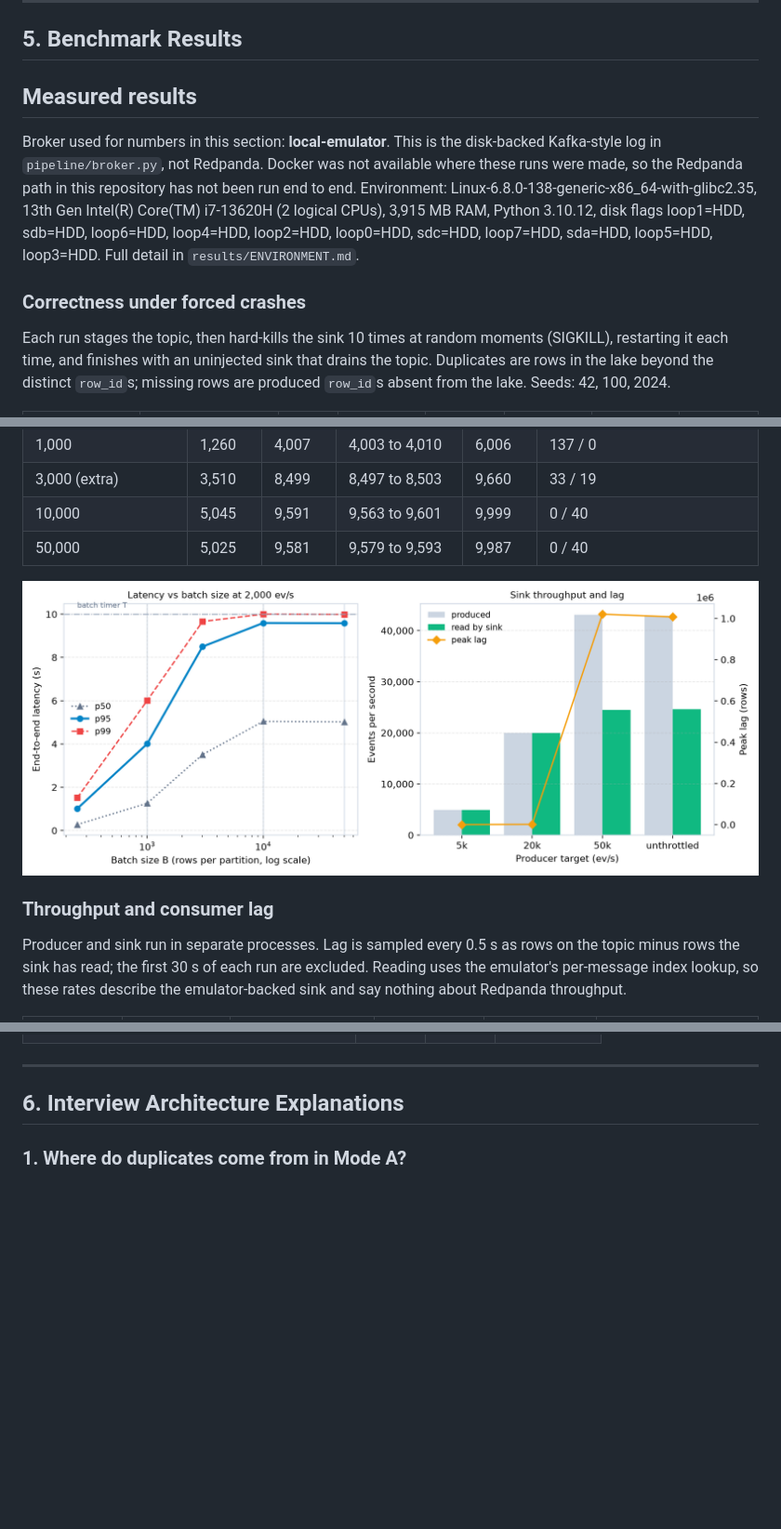
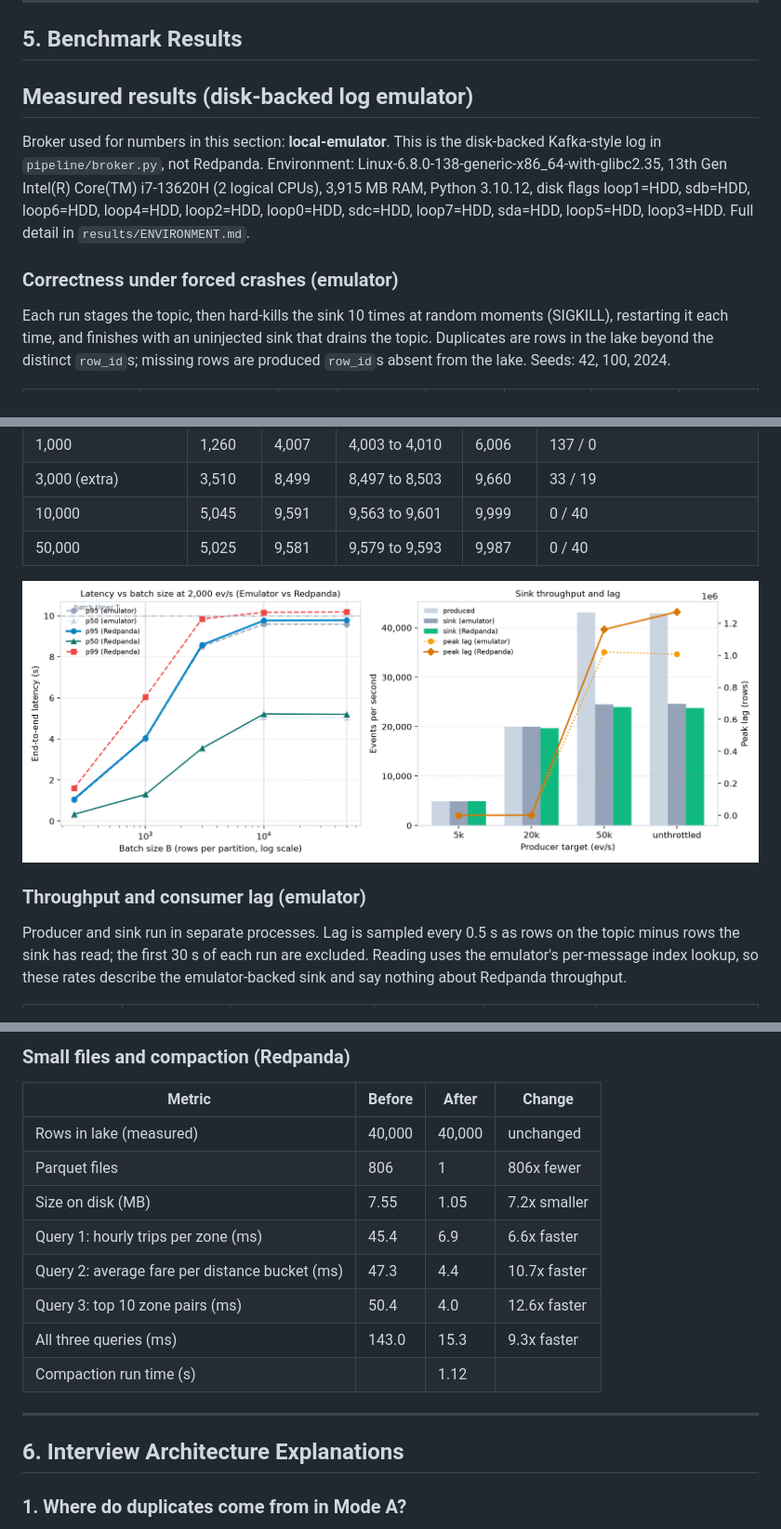
Before and after one commit to Rajchhapariya/taxi-stream-bench, a Markdown page: README.md, 3 parts joined by grey strips. Shown at 93% size. GitHub-like rendering; pictures changed too: results/figures/latency_vs_batch_tradeoff.png; blank space fills up the shorter version.

Commit message:
docs: re-render report and README with dual-broker emulator and redpanda results

```diff
--- a/README.md
+++ b/README.md
@@ -111,11 +111,11 @@ The benchmarks are resumable: each finished run is saved to `results/_partial_*.
 
 <!-- RESULTS:START -->
 
-## Measured results
+## Measured results (disk-backed log emulator)
 
-Broker used for numbers in this section: **local-emulator**. This is the disk-backed Kafka-style log in `pipeline/broker.py`, not Redpanda. Docker was not available where these runs were made, so the Redpanda path in this repository has not been run end to end. Environment: Linux-6.8.0-138-generic-x86_64-with-glibc2.35, 13th Gen Intel(R) Core(TM) i7-13620H (2 logical CPUs), 3,915 MB RAM, Python 3.10.12, disk flags loop1=HDD, sdb=HDD, loop6=HDD, loop4=HDD, loop2=HDD, loop0=HDD, sdc=HDD, loop7=HDD, sda=HDD, loop5=HDD, loop3=HDD. Full detail in `results/ENVIRONMENT.md`.
+Broker used for numbers in this section: **local-emulator**. This is the disk-backed Kafka-style log in `pipeline/broker.py`, not Redpanda. Environment: Linux-6.8.0-138-generic-x86_64-with-glibc2.35, 13th Gen Intel(R) Core(TM) i7-13620H (2 logical CPUs), 3,915 MB RAM, Python 3.10.12, disk flags loop1=HDD, sdb=HDD, loop6=HDD, loop4=HDD, loop2=HDD, loop0=HDD, sdc=HDD, loop7=HDD, sda=HDD, loop5=HDD, loop3=HDD. Full detail in `results/ENVIRONMENT.md`.
 
-### Correctness under forced crashes
+### Correctness under forced crashes (emulator)
 
 Each run stages the topic, then hard-kills the sink 10 times at random moments (SIGKILL), restarting it each time, and finishes with an uninjected sink that drains the topic. Duplicates are rows in the lake beyond the distinct `row_id`s; missing rows are produced `row_id`s absent from the lake. Seeds: 42, 100, 2024.
 
@@ -161,7 +161,7 @@ The producer runs in its own process at a fixed 2,000 events/s for 70 s (30 s wa
 
 ![Latency, throughput and lag](results/figures/latency_vs_batch_tradeoff.png)
 
-### Throughput and consumer lag
+### Throughput and consumer lag (emulator)
 
 Producer and sink run in separate processes. Lag is sampled every 0.5 s as rows on the topic minus rows the sink has read; the first 30 s of each run are excluded. Reading uses the emulator's per-message index lookup, so these rates describe the emulator-backed sink and say nothing about Redpanda throughput.
 
@@ -189,3 +227,15 @@ Producer and sink run in separate processes. Lag is sampled every 0.5 s as rows
+### Small files and compaction (Redpanda)
+
+| Metric | Before | After | Change |
+|---|---|---|---|
+| Rows in lake (measured) | 40,000 | 40,000 | unchanged |
+| Parquet files | 806 | 1 | 806x fewer |
+| Size on disk (MB) | 7.55 | 1.05 | 7.2x smaller |
+| Query 1: hourly trips per zone (ms) | 45.4 | 6.9 | 6.6x faster |
+| Query 2: average fare per distance bucket (ms) | 47.3 | 4.4 | 10.7x faster |
+| Query 3: top 10 zone pairs (ms) | 50.4 | 4.0 | 12.6x faster |
+| All three queries (ms) | 143.0 | 15.3 | 9.3x faster |
+| Compaction run time (s) |  | 1.12 |  |
 
 <!-- RESULTS:END -->
 
```
Also changed, not shown: other parts of README.md (+40 -2 lines), report/latency_vs_batch_tradeoff.png, 6 other files.
